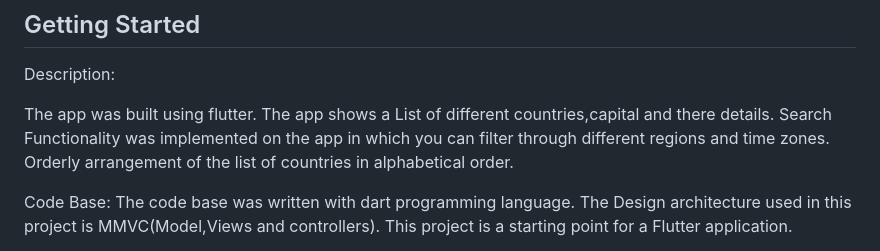
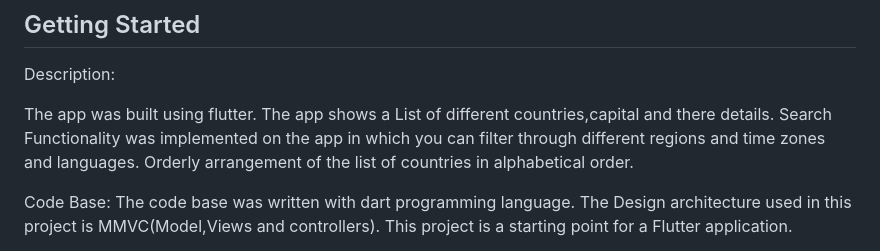
Before and after one commit to Devsinglad/conry_list, a Markdown page: README.md, the part around one of its changes. Rendered like a GitHub page.

```diff
--- a/README.md
+++ b/README.md
@@ -8,7 +8,7 @@ Description:
 
 The app was built using flutter.
 The app shows a List of different countries,capital and there details.
-Search Functionality was implemented on the app in which you can filter through different regions and time zones.
+Search Functionality was implemented on the app in which you can filter through different regions and time zones and languages.
 Orderly arrangement of the list of countries in alphabetical order.
 
 Code Base:
```
Also changed, not shown: other parts of README.md (+2 -0 lines), assets/image/filter.png (added), assets/image/search result.png (added), 6 other files.
